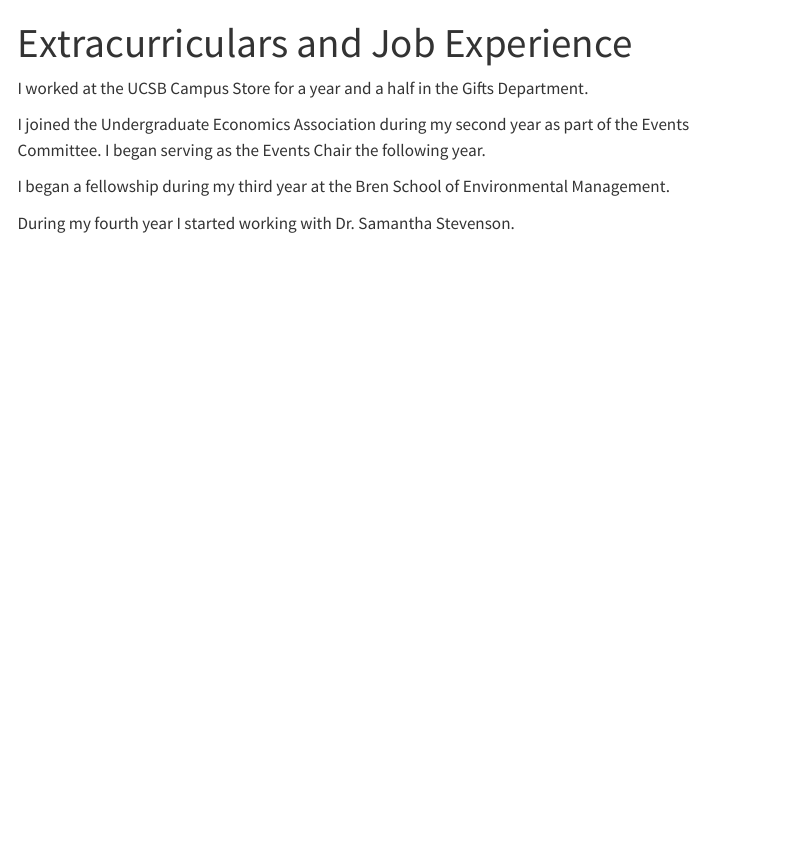
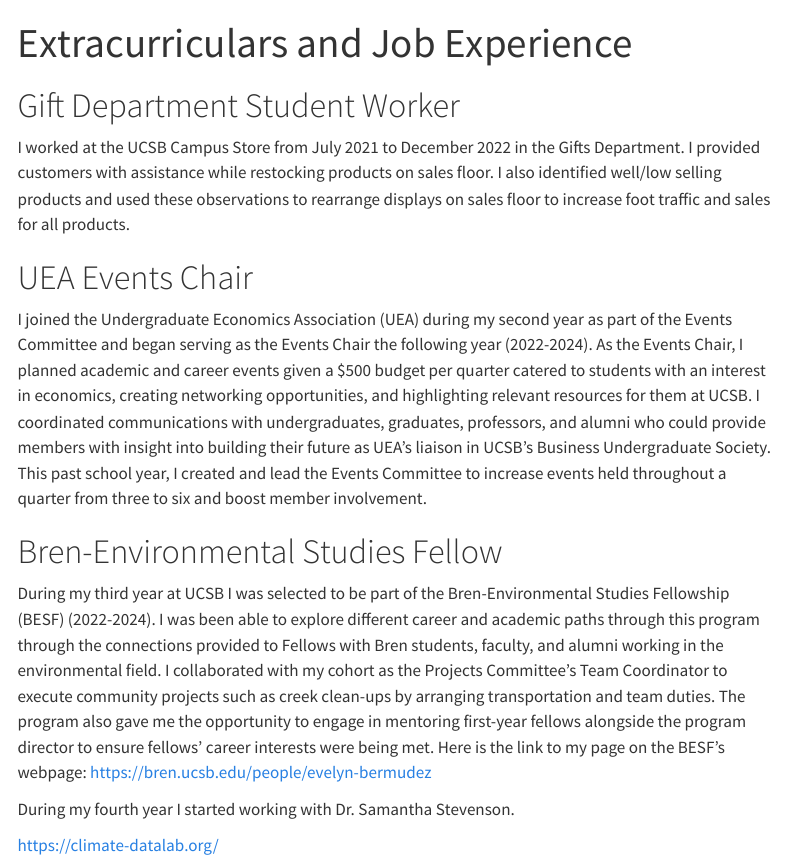
Before and after one commit to evelynbermudez/evelynbermudez.github.io, a Quarto document (experience.qmd): the page in a window 1100 px wide, from its top. Rendered offline with R 4.5, knitr and Pandoc in place of Quarto, with nearby package versions; menus at the side of the page are left out.

Commit message:
update info for experiences page and add some images

```diff
--- a/experience.qmd
+++ b/experience.qmd
@@ -1,11 +1,20 @@
 ---
 title: "Extracurriculars and Job Experience"
+toc: TRUE
 ---
+# Gift Department Student Worker
+I worked at the UCSB Campus Store from July 2021 to December 2022 in the Gifts Department. I provided customers with assistance while restocking products on sales floor. I also identified well/low selling products and used these observations to rearrange displays on sales floor to increase foot traffic and sales for all products.
 
-I worked at the UCSB Campus Store for a year and a half in the Gifts Department.
+# UEA Events Chair
+I joined the Undergraduate Economics Association (UEA) during my second year as part of the Events Committee and began serving as the Events Chair the following year (2022-2024). As the Events Chair, I planned academic and career events given a $500 budget per quarter catered to students with an interest in economics, creating networking opportunities, and highlighting relevant resources for them at UCSB. I coordinated communications with undergraduates, graduates, professors, and alumni who could provide members with insight into building their future as UEA’s liaison in UCSB’s Business Undergraduate Society. This past school year, I created and lead the Events Committee to increase events held throughout a quarter from three to six and boost member involvement.
 
-I joined the Undergraduate Economics Association during my second year as part of the Events Committee. I began serving as the Events Chair the following year.
-
-I began a fellowship during my third year at the Bren School of Environmental Management.
+# Bren-Environmental Studies Fellow
+During my third year at UCSB I was selected to be part of the Bren-Environmental Studies Fellowship (BESF) (2022-2024). I was been able to explore different career and academic paths through this program through the connections provided to Fellows with Bren students, faculty, and alumni working in the environmental field. I collaborated with my cohort as the Projects Committee’s Team Coordinator to execute community projects such as creek clean-ups by arranging transportation and team duties. The program also gave me the opportunity to engage in mentoring first-year fellows alongside the program director to ensure fellows’ career interests were being met.
+Here is the link to my page on the BESF's webpage:
+<https://bren.ucsb.edu/people/evelyn-bermudez>
 
 During my fourth year I started working with Dr. Samantha Stevenson.
+
+<https://climate-datalab.org/>
+
+![](media/stevenson_group.png)
```
Also changed, not shown: index.qmd (+1 -1 lines), docs/search.json, 2 other files.
